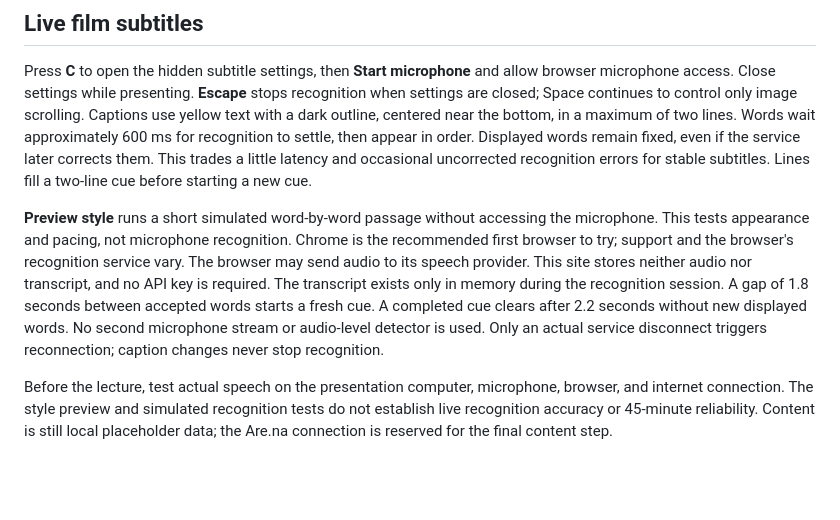
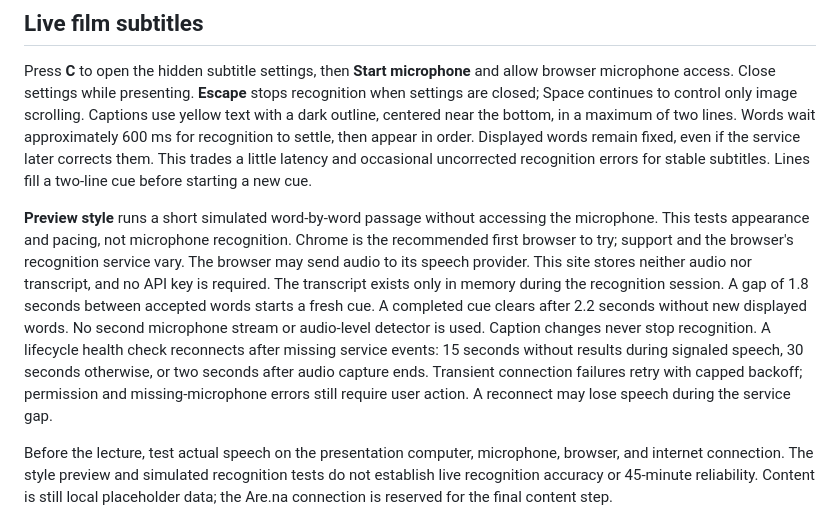
Before and after one commit to teenvague/parsons-lecture, a Markdown page: README.md, the part around the change. Rendered like a GitHub page; blank space fills up the shorter version.

Commit message:
Recover stalled speech sessions without changing subtitle pacing

```diff
--- a/README.md
+++ b/README.md
@@ -39,7 +39,7 @@ All supplied placeholder specimens were created for this package and may be repl
 
 Press **C** to open the hidden subtitle settings, then **Start microphone** and allow browser microphone access. Close settings while presenting. **Escape** stops recognition when settings are closed; Space continues to control only image scrolling. Captions use yellow text with a dark outline, centered near the bottom, in a maximum of two lines. Words wait approximately 600 ms for recognition to settle, then appear in order. Displayed words remain fixed, even if the service later corrects them. This trades a little latency and occasional uncorrected recognition errors for stable subtitles. Lines fill a two-line cue before starting a new cue.
 
-**Preview style** runs a short simulated word-by-word passage without accessing the microphone. This tests appearance and pacing, not microphone recognition. Chrome is the recommended first browser to try; support and the browser's recognition service vary. The browser may send audio to its speech provider. This site stores neither audio nor transcript, and no API key is required. The transcript exists only in memory during the recognition session. A gap of 1.8 seconds between accepted words starts a fresh cue. A completed cue clears after 2.2 seconds without new displayed words. No second microphone stream or audio-level detector is used. Only an actual service disconnect triggers reconnection; caption changes never stop recognition.
+**Preview style** runs a short simulated word-by-word passage without accessing the microphone. This tests appearance and pacing, not microphone recognition. Chrome is the recommended first browser to try; support and the browser's recognition service vary. The browser may send audio to its speech provider. This site stores neither audio nor transcript, and no API key is required. The transcript exists only in memory during the recognition session. A gap of 1.8 seconds between accepted words starts a fresh cue. A completed cue clears after 2.2 seconds without new displayed words. No second microphone stream or audio-level detector is used. Caption changes never stop recognition. A lifecycle health check reconnects after missing service events: 15 seconds without results during signaled speech, 30 seconds otherwise, or two seconds after audio capture ends. Transient connection failures retry with capped backoff; permission and missing-microphone errors still require user action. A reconnect may lose speech during the service gap.
 
 Before the lecture, test actual speech on the presentation computer, microphone, browser, and internet connection. The style preview and simulated recognition tests do not establish live recognition accuracy or 45-minute reliability. Content is still local placeholder data; the Are.na connection is reserved for the final content step.
 
```
